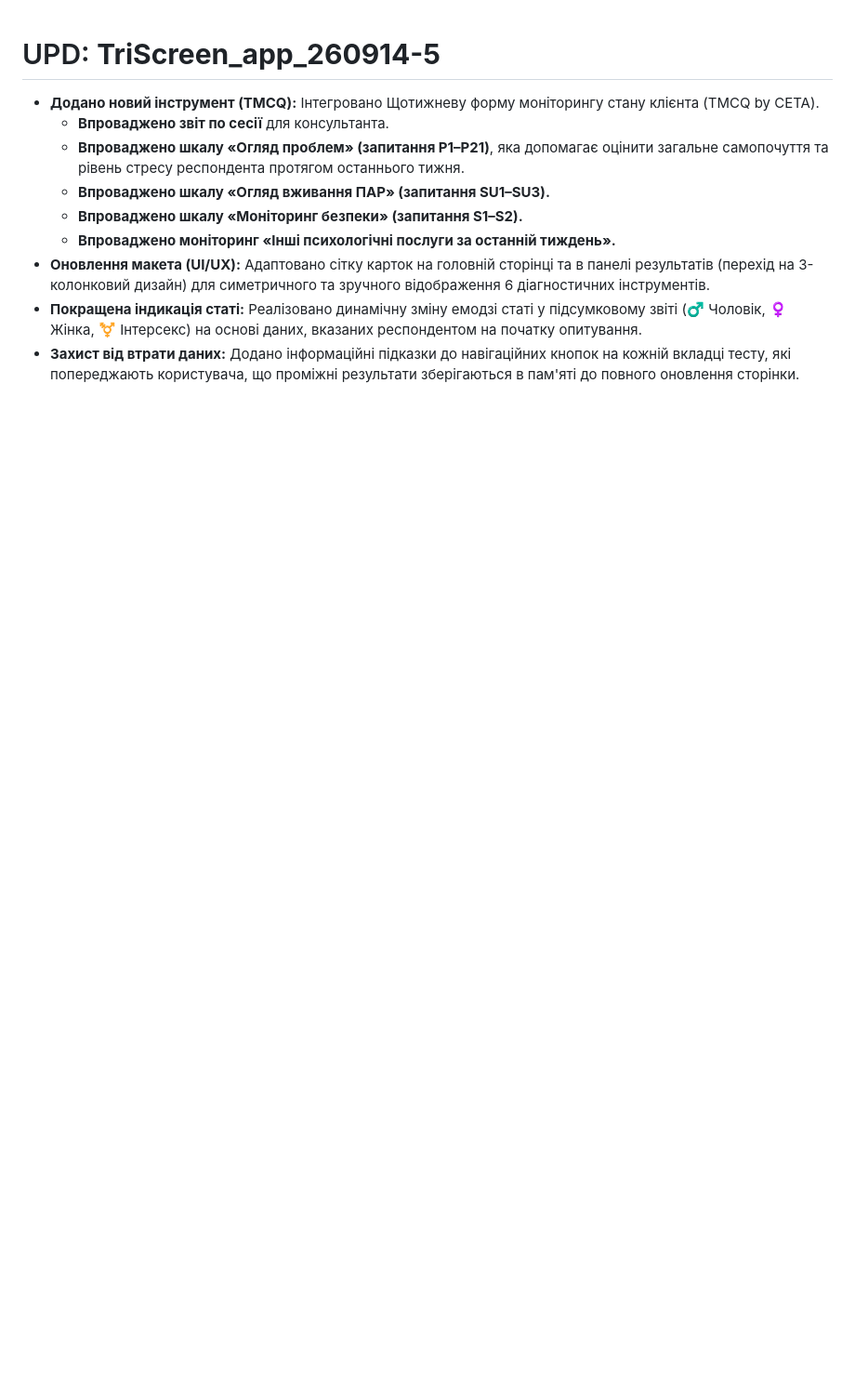
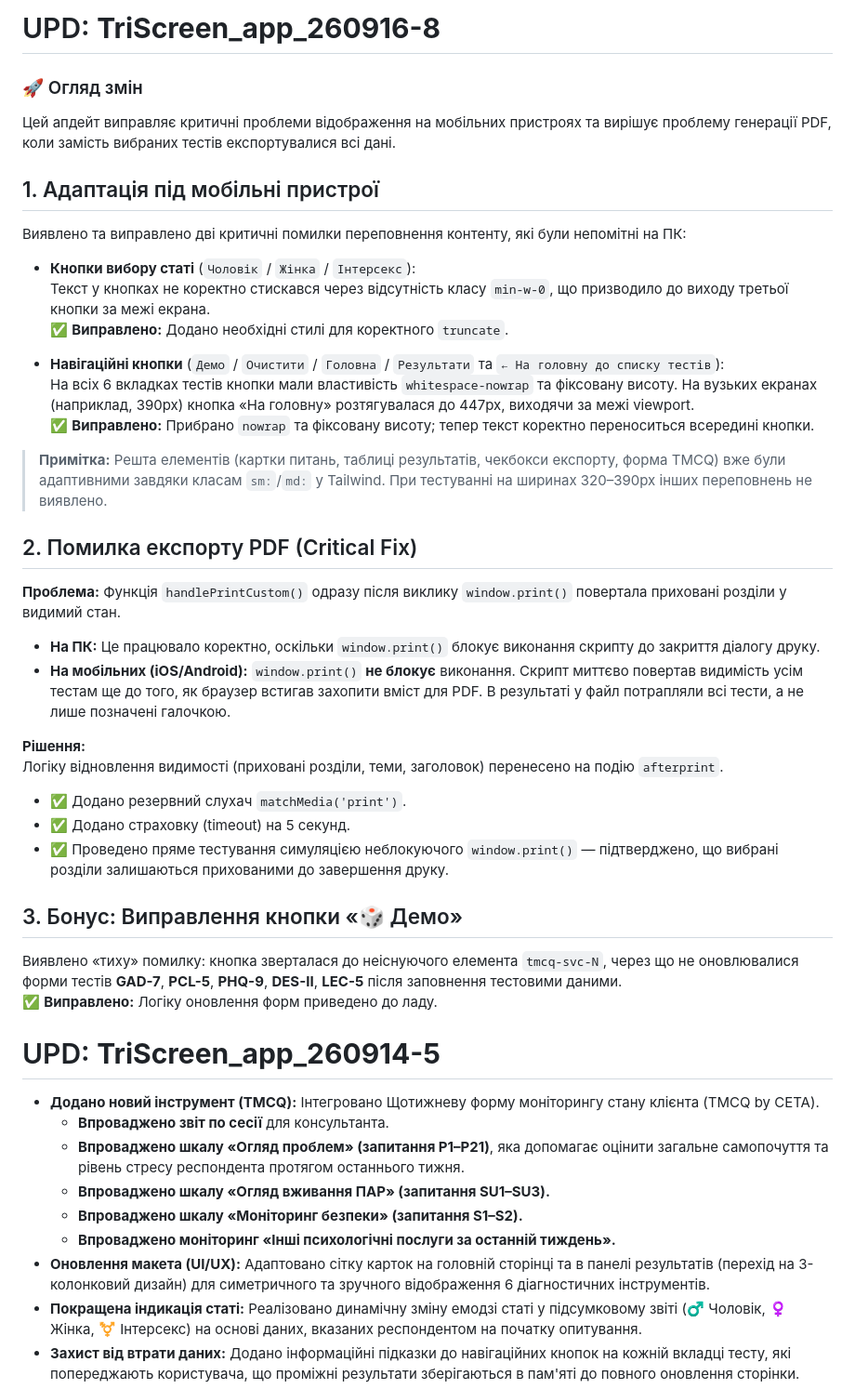
Before and after one commit to ikunstler-maker/TriScreen, a Markdown page: README.md, the part around the change. Shown at 93% size. Drawn GitHub-style; blank space fills up the shorter version.

```diff
--- a/README.md
+++ b/README.md
@@ -1,3 +1,38 @@
+# UPD: **TriScreen_app_260916-8**
+
+### 🚀 Огляд змін
+Цей апдейт виправляє критичні проблеми відображення на мобільних пристроях та вирішує проблему генерації PDF, коли замість вибраних тестів експортувалися всі дані.
+
+## 1. Адаптація під мобільні пристрої
+Виявлено та виправлено дві критичні помилки переповнення контенту, які були непомітні на ПК:
+
+- **Кнопки вибору статі** (`Чоловік` / `Жінка` / `Інтерсекс`):
+  Текст у кнопках не коректно стискався через відсутність класу `min-w-0`, що призводило до виходу третьої кнопки за межі екрана.
+  ✅ **Виправлено:** Додано необхідні стилі для коректного `truncate`.
+
+- **Навігаційні кнопки** (`Демо` / `Очистити` / `Головна` / `Результати` та `← На головну до списку тестів`):
+  На всіх 6 вкладках тестів кнопки мали властивість `whitespace-nowrap` та фіксовану висоту. На вузьких екранах (наприклад, 390px) кнопка «На головну» розтягувалася до 447px, виходячи за межі viewport.
+  ✅ **Виправлено:** Прибрано `nowrap` та фіксовану висоту; тепер текст коректно переноситься всередині кнопки.
+
+> **Примітка:** Решта елементів (картки питань, таблиці результатів, чекбокси експорту, форма TMCQ) вже були адаптивними завдяки класам `sm:`/`md:` у Tailwind. При тестуванні на ширинах 320–390px інших переповнень не виявлено.
+
+## 2. Помилка експорту PDF (Critical Fix)
+**Проблема:** Функція `handlePrintCustom()` одразу після виклику `window.print()` повертала приховані розділи у видимий стан.
+- **На ПК:** Це працювало коректно, оскільки `window.print()` блокує виконання скрипту до закриття діалогу друку.
+- **На мобільних (iOS/Android):** `window.print()` **не блокує** виконання. Скрипт миттєво повертав видимість усім тестам ще до того, як браузер встигав захопити вміст для PDF. В результаті у файл потрапляли всі тести, а не лише позначені галочкою.
+
+**Рішення:**
+Логіку відновлення видимості (приховані розділи, теми, заголовок) перенесено на подію `afterprint`.
+- ✅ Додано резервний слухач `matchMedia('print')`.
+- ✅ Додано страховку (timeout) на 5 секунд.
+- ✅ Проведено пряме тестування симуляцією неблокуючого `window.print()` — підтверджено, що вибрані розділи залишаються прихованими до завершення друку.
+
+## 3. Бонус: Виправлення кнопки «🎲 Демо»
+Виявлено «тиху» помилку: кнопка зверталася до неіснуючого елемента `tmcq-svc-N`, через що не оновлювалися форми тестів **GAD-7**, **PCL-5**, **PHQ-9**, **DES-II**, **LEC-5** після заповнення тестовими даними.
+✅ **Виправлено:** Логіку оновлення форм приведено до ладу.
+
+
+
 # UPD: **TriScreen_app_260914-5**
 
 * **Додано новий інструмент (TMCQ):** Інтегровано Щотижневу форму моніторингу стану клієнта (TMCQ by CETA).
```
